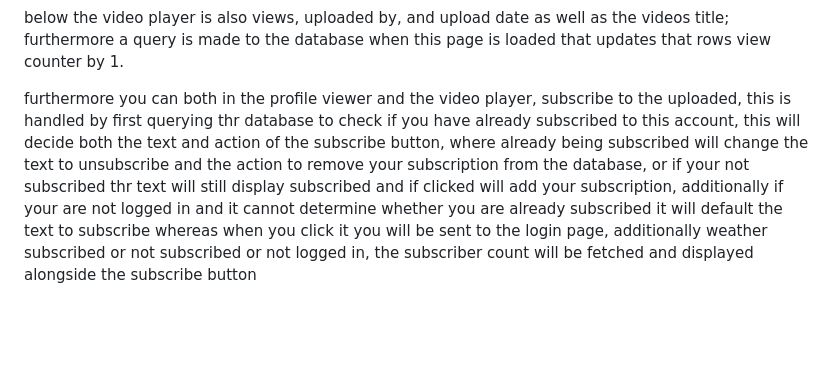
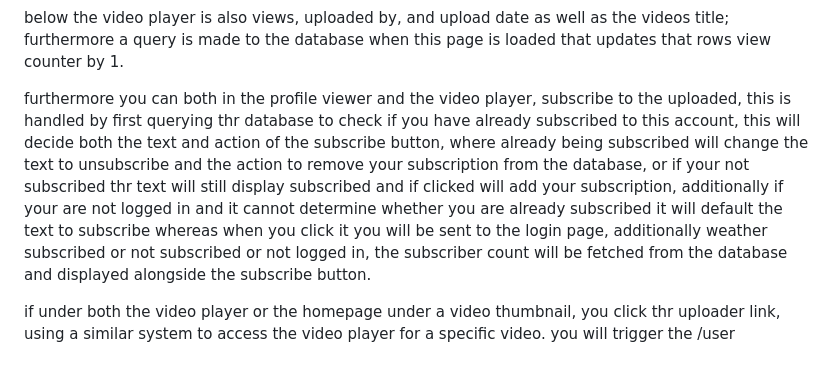
Before and after one commit to ShuttleworthL/YouTube-clone, a Markdown page: README.md, the part around the change. Rendered like a GitHub page; blank space fills up the shorter version.

```diff
--- a/README.md
+++ b/README.md
@@ -62,4 +62,6 @@ video with all the video html controls and its source is that of the video rows
 below the video player is also views, uploaded by, and upload date as well as the videos title; furthermore a query is made to the database when this page is loaded that
 updates that rows view counter by 1.
 
-furthermore you can both in the profile viewer and the video player, subscribe to the uploaded, this is handled by first querying thr database to check if you have already subscribed to this account, this will decide both the text and action of the subscribe button, where already being subscribed will change the text to unsubscribe and the action to remove your subscription from the database, or if your not subscribed thr text will still display subscribed and if clicked will add your subscription, additionally if your are not logged in and it cannot determine whether you are already subscribed it will default the text to subscribe whereas when you click it you will be sent to the login page, additionally weather subscribed or not subscribed or not logged in, the subscriber count will be fetched and displayed alongside the subscribe button
+furthermore you can both in the profile viewer and the video player, subscribe to the uploaded, this is handled by first querying thr database to check if you have already subscribed to this account, this will decide both the text and action of the subscribe button, where already being subscribed will change the text to unsubscribe and the action to remove your subscription from the database, or if your not subscribed thr text will still display subscribed and if clicked will add your subscription, additionally if your are not logged in and it cannot determine whether you are already subscribed it will default the text to subscribe whereas when you click it you will be sent to the login page, additionally weather subscribed or not subscribed or not logged in, the subscriber count will be fetched from the database and displayed alongside the subscribe button.
+
+if under both the video player or the homepage under a video thumbnail, you click thr uploader link, using a similar system to access the video player for a specific video. you will trigger the /user
```
